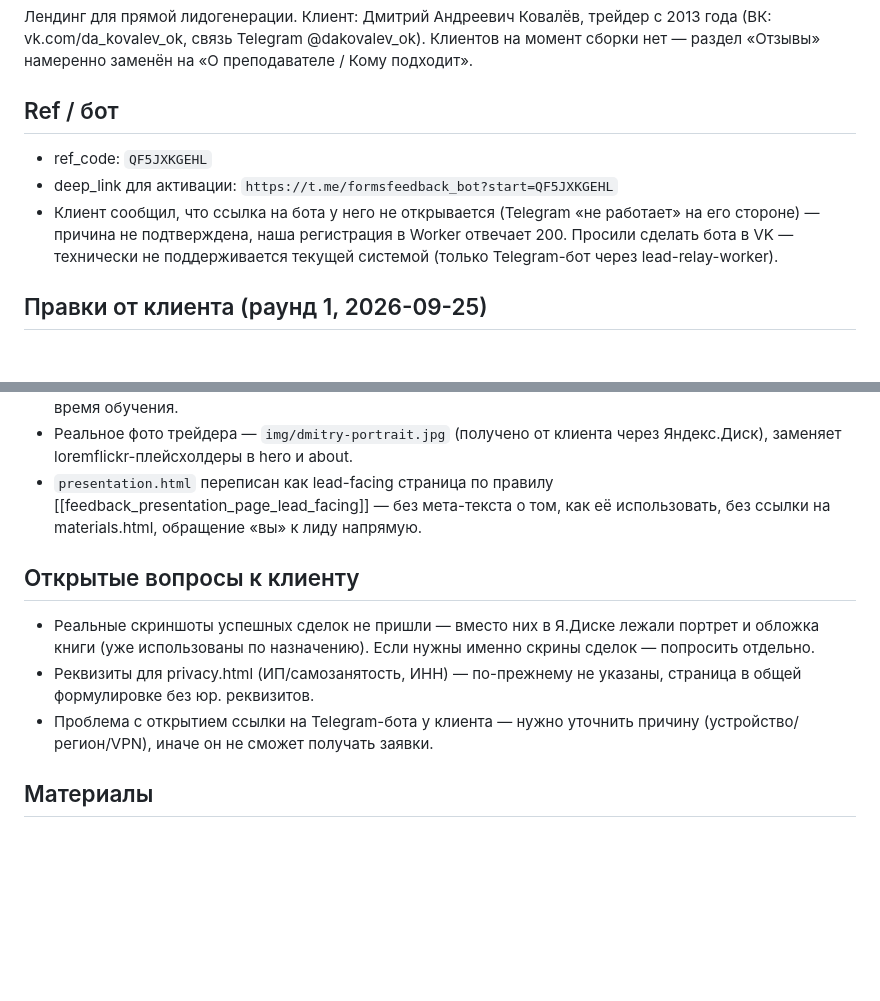
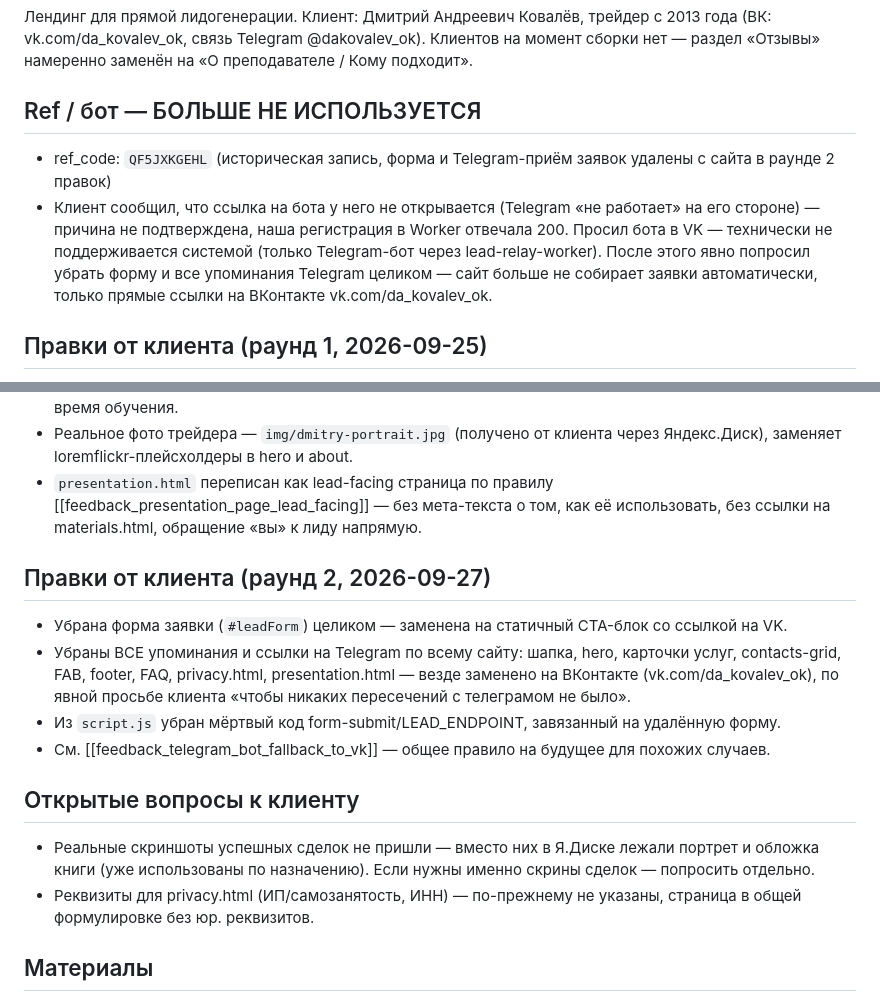
Before and after one commit to murzzsite/kovalev-treyding, a Markdown page: README.md, 2 parts joined by grey strips. Drawn GitHub-style; blank space fills up the shorter version.

Commit message:
docs: обновить README после отказа от Telegram-приёма заявок

```diff
--- a/README.md
+++ b/README.md
@@ -2,10 +2,9 @@
 
 Лендинг для прямой лидогенерации. Клиент: Дмитрий Андреевич Ковалёв, трейдер с 2013 года (ВК: vk.com/da_kovalev_ok, связь Telegram @dakovalev_ok). Клиентов на момент сборки нет — раздел «Отзывы» намеренно заменён на «О преподавателе / Кому подходит».
 
-## Ref / бот
-- ref_code: `QF5JXKGEHL`
-- deep_link для активации: `https://t.me/formsfeedback_bot?start=QF5JXKGEHL`
-- Клиент сообщил, что ссылка на бота у него не открывается (Telegram «не работает» на его стороне) — причина не подтверждена, наша регистрация в Worker отвечает 200. Просили сделать бота в VK — технически не поддерживается текущей системой (только Telegram-бот через lead-relay-worker).
+## Ref / бот — БОЛЬШЕ НЕ ИСПОЛЬЗУЕТСЯ
+- ref_code: `QF5JXKGEHL` (историческая запись, форма и Telegram-приём заявок удалены с сайта в раунде 2 правок)
+- Клиент сообщил, что ссылка на бота у него не открывается (Telegram «не работает» на его стороне) — причина не подтверждена, наша регистрация в Worker отвечала 200. Просил бота в VK — технически не поддерживается системой (только Telegram-бот через lead-relay-worker). После этого явно попросил убрать форму и все упоминания Telegram целиком — сайт больше не собирает заявки автоматически, только прямые ссылки на ВКонтакте vk.com/da_kovalev_ok.
 
 ## Правки от клиента (раунд 1, 2026-09-25)
 - Полное имя: Дмитрий Андреевич Ковалёв, трейдер с 2013 года — обновлено по всему сайту и материалам.
@@ -16,10 +15,15 @@
 - Реальное фото трейдера — `img/dmitry-portrait.jpg` (получено от клиента через Яндекс.Диск), заменяет loremflickr-плейсхолдеры в hero и about.
 - `presentation.html` переписан как lead-facing страница по правилу [[feedback_presentation_page_lead_facing]] — без мета-текста о том, как её использовать, без ссылки на materials.html, обращение «вы» к лиду напрямую.
 
+## Правки от клиента (раунд 2, 2026-09-27)
+- Убрана форма заявки (`#leadForm`) целиком — заменена на статичный CTA-блок со ссылкой на VK.
+- Убраны ВСЕ упоминания и ссылки на Telegram по всему сайту: шапка, hero, карточки услуг, contacts-grid, FAB, footer, FAQ, privacy.html, presentation.html — везде заменено на ВКонтакте (vk.com/da_kovalev_ok), по явной просьбе клиента «чтобы никаких пересечений с телеграмом не было».
+- Из `script.js` убран мёртвый код form-submit/LEAD_ENDPOINT, завязанный на удалённую форму.
+- См. [[feedback_telegram_bot_fallback_to_vk]] — общее правило на будущее для похожих случаев.
+
 ## Открытые вопросы к клиенту
 - Реальные скриншоты успешных сделок не пришли — вместо них в Я.Диске лежали портрет и обложка книги (уже использованы по назначению). Если нужны именно скрины сделок — попросить отдельно.
 - Реквизиты для privacy.html (ИП/самозанятость, ИНН) — по-прежнему не указаны, страница в общей формулировке без юр. реквизитов.
-- Проблема с открытием ссылки на Telegram-бота у клиента — нужно уточнить причину (устройство/регион/VPN), иначе он не сможет получать заявки.
 
 ## Материалы
 - `materials.html` — хаб (внутренний, для клиента)
```
